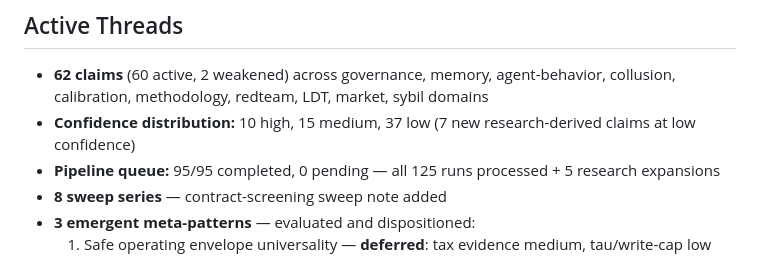
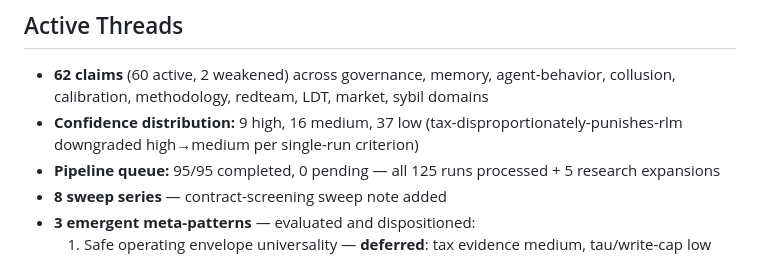
Before and after one commit to swarm-ai-safety/swarm-artifacts, a Markdown page: vault/self/goals.md, the part around the change. GitHub-like rendering.

Commit message:
Validate, graph, rethink, stats, and experiment design pass
Validated 7 research claims (6/7 pass, 1 Gate 2 fix applied).
Graph analysis: 0 orphans, 6 near-orphans, governance-cost-paradox
is top hub at 41 citations. Rethink: downgraded tax-disproportionately-
punishes-rlm high→medium (single-run). Created 4 hypothesis experiment
configs: tax hysteresis, critical slowing down, quadratic staking,
vote normalization + bandwidth caps.

Co-Authored-By: Claude Opus 4.6 <noreply@anthropic.com>

```diff
--- a/vault/self/goals.md
+++ b/vault/self/goals.md
@@ -8,7 +8,7 @@ type: moc
 ## Active Threads
 
 - **62 claims** (60 active, 2 weakened) across governance, memory, agent-behavior, collusion, calibration, methodology, redteam, LDT, market, sybil domains
-- **Confidence distribution:** 10 high, 15 medium, 37 low (7 new research-derived claims at low confidence)
+- **Confidence distribution:** 9 high, 16 medium, 37 low (tax-disproportionately-punishes-rlm downgraded high→medium per single-run criterion)
 - **Pipeline queue:** 95/95 completed, 0 pending — all 125 runs processed + 5 research expansions
 - **8 sweep series** — contract-screening sweep note added
 - **3 emergent meta-patterns** — evaluated and dispositioned:
```
